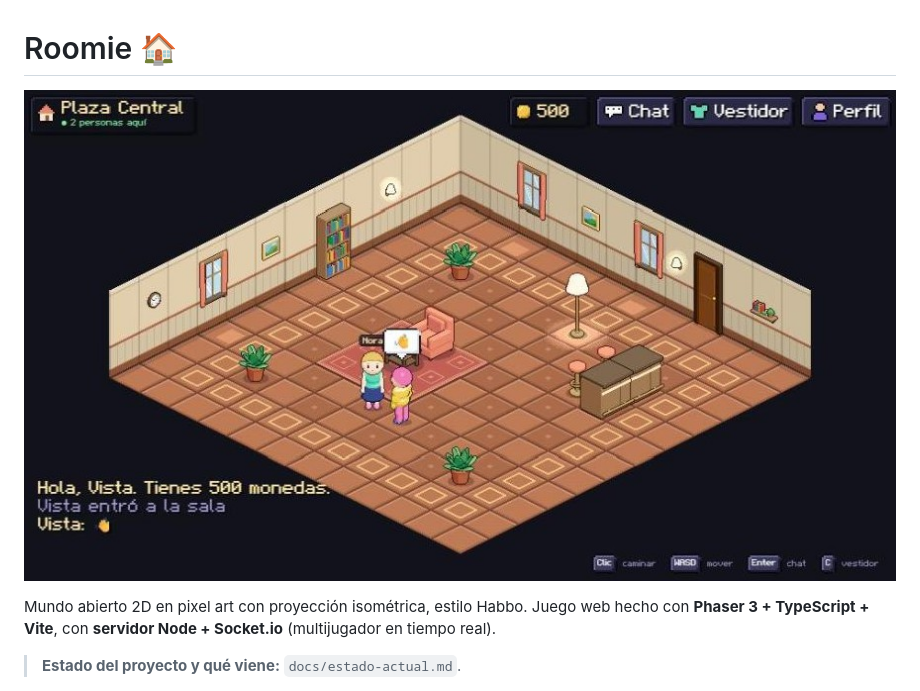
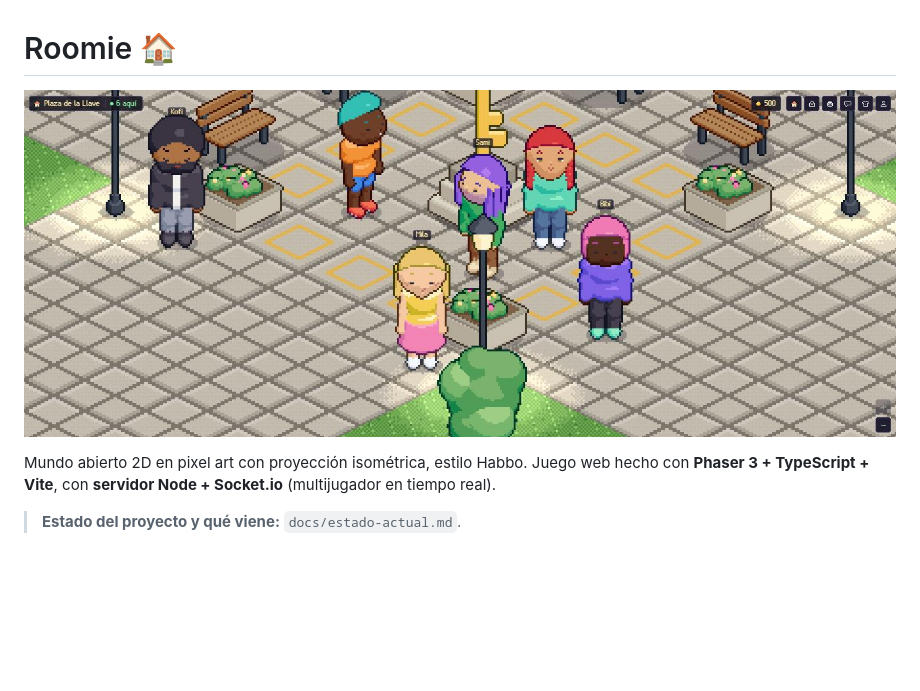
Before and after one commit to josenievesdev/roomie, a Markdown page: README.md, the part around the change. Drawn GitHub-style; pictures changed too: docs/img/roomie-portada.jpg (added); blank space fills up the shorter version.

Commit message:
docs: foto de portada nueva en el README
La foto vieja era de antes de las caras y los peinados (Fase 11). La nueva
es la Plaza de la Llave con seis vecinos de prueba, cada uno con una cara,
piel, peinado y ropa distintos, alrededor del monumento.

La imagen vieja (docs/img/plaza-dos-jugadores.jpg) se queda: la sigue usando
docs/fase4-avatar-y-convivencia.md.

Co-Authored-By: Claude Sonnet 5 <noreply@anthropic.com>

```diff
--- a/README.md
+++ b/README.md
@@ -1,6 +1,6 @@
 # Roomie 🏠
 
-![Dos jugadores en la plaza](docs/img/plaza-dos-jugadores.jpg)
+![Seis jugadores con caras y peinados distintos en la Plaza de la Llave](docs/img/roomie-portada.jpg)
 
 Mundo abierto 2D en pixel art con proyección isométrica, estilo Habbo.
 Juego web hecho con **Phaser 3 + TypeScript + Vite**, con **servidor Node + Socket.io**
```
